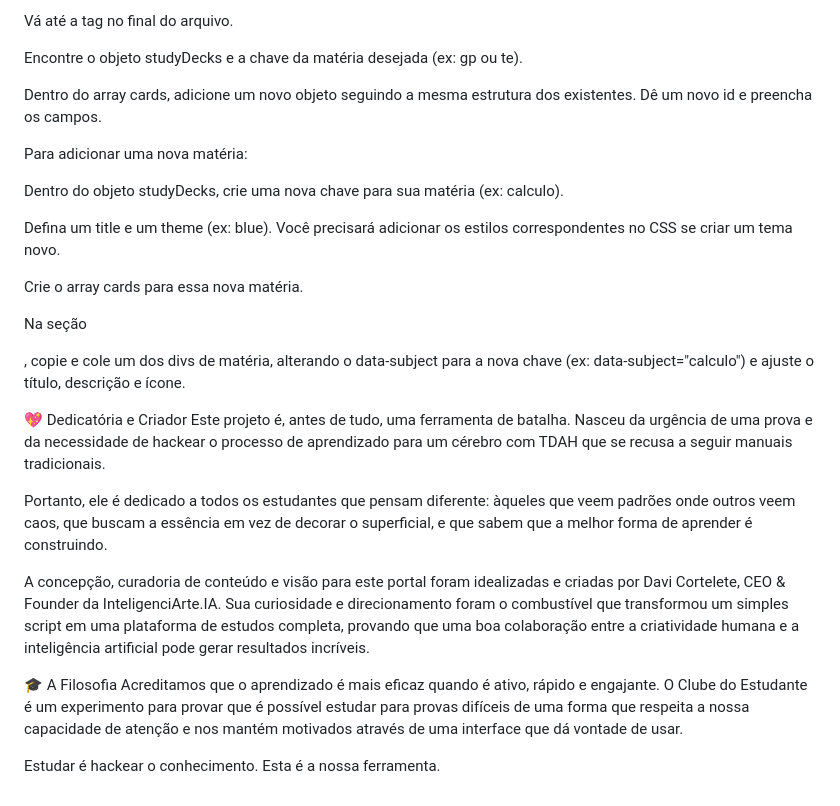
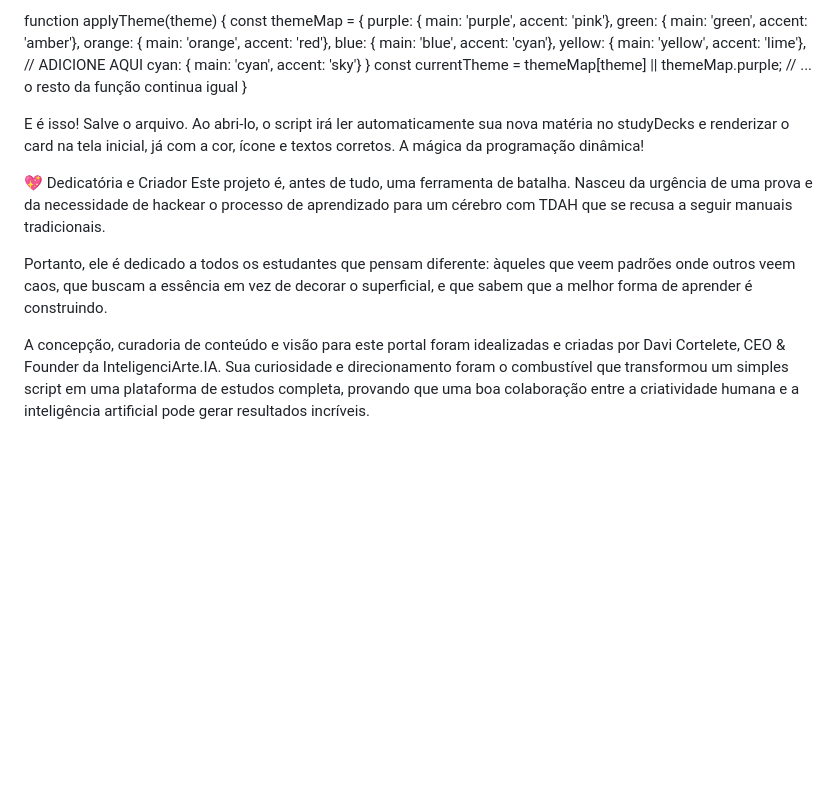
Before and after one commit to Cortelete/CDE, a Markdown page: README.md, the part around the change printed below. Drawn GitHub-style; blank space fills up the shorter version.

```diff
--- a/README.md
+++ b/README.md
@@ -61,19 +98,19 @@ Abra o arquivo index.html.
 
-Vá até a tag <script> no final do arquivo.
+function applyTheme(theme) {
+    const themeMap = {
+        purple: { main: 'purple', accent: 'pink'},
+        green: { main: 'green', accent: 'amber'},
+        orange: { main: 'orange', accent: 'red'},
+        blue: { main: 'blue', accent: 'cyan'},
+        yellow: { main: 'yellow', accent: 'lime'},
+        // ADICIONE AQUI
+        cyan: { main: 'cyan', accent: 'sky'}
+    }
+    const currentTheme = themeMap[theme] || themeMap.purple;
+    // ... o resto da função continua igual
+}
 
-Encontre o objeto studyDecks e a chave da matéria desejada (ex: gp ou te).
-
-Dentro do array cards, adicione um novo objeto seguindo a mesma estrutura dos existentes. Dê um novo id e preencha os campos.
-
-Para adicionar uma nova matéria:
-
-Dentro do objeto studyDecks, crie uma nova chave para sua matéria (ex: calculo).
-
-Defina um title e um theme (ex: blue). Você precisará adicionar os estilos correspondentes no CSS se criar um tema novo.
-
-Crie o array cards para essa nova matéria.
-
-Na seção <div id="subject-selection">, copie e cole um dos divs de matéria, alterando o data-subject para a nova chave (ex: data-subject="calculo") e ajuste o título, descrição e ícone.
+E é isso! Salve o arquivo. Ao abri-lo, o script irá ler automaticamente sua nova matéria no studyDecks e renderizar o card na tela inicial, já com a cor, ícone e textos corretos. A mágica da programação dinâmica!
 
 💖 Dedicatória e Criador
 Este projeto é, antes de tudo, uma ferramenta de batalha. Nasceu da urgência de uma prova e da necessidade de hackear o processo de aprendizado para um cérebro com TDAH que se recusa a seguir manuais tradicionais.
@@ -81,8 +118,3 @@ Este projeto é, antes de tudo, uma ferramenta de batalha. Nasceu da urgência d
 Portanto, ele é dedicado a todos os estudantes que pensam diferente: àqueles que veem padrões onde outros veem caos, que buscam a essência em vez de decorar o superficial, e que sabem que a melhor forma de aprender é construindo.
 
 A concepção, curadoria de conteúdo e visão para este portal foram idealizadas e criadas por Davi Cortelete, CEO & Founder da InteligenciArte.IA. Sua curiosidade e direcionamento foram o combustível que transformou um simples script em uma plataforma de estudos completa, provando que uma boa colaboração entre a criatividade humana e a inteligência artificial pode gerar resultados incríveis.
-
-🎓 A Filosofia
-Acreditamos que o aprendizado é mais eficaz quando é ativo, rápido e engajante. O Clube do Estudante é um experimento para provar que é possível estudar para provas difíceis de uma forma que respeita a nossa capacidade de atenção e nos mantém motivados através de uma interface que dá vontade de usar.
-
-Estudar é hackear o conhecimento. Esta é a nossa ferramenta.
```
Also changed, not shown: other parts of README.md (+62 -25 lines).
